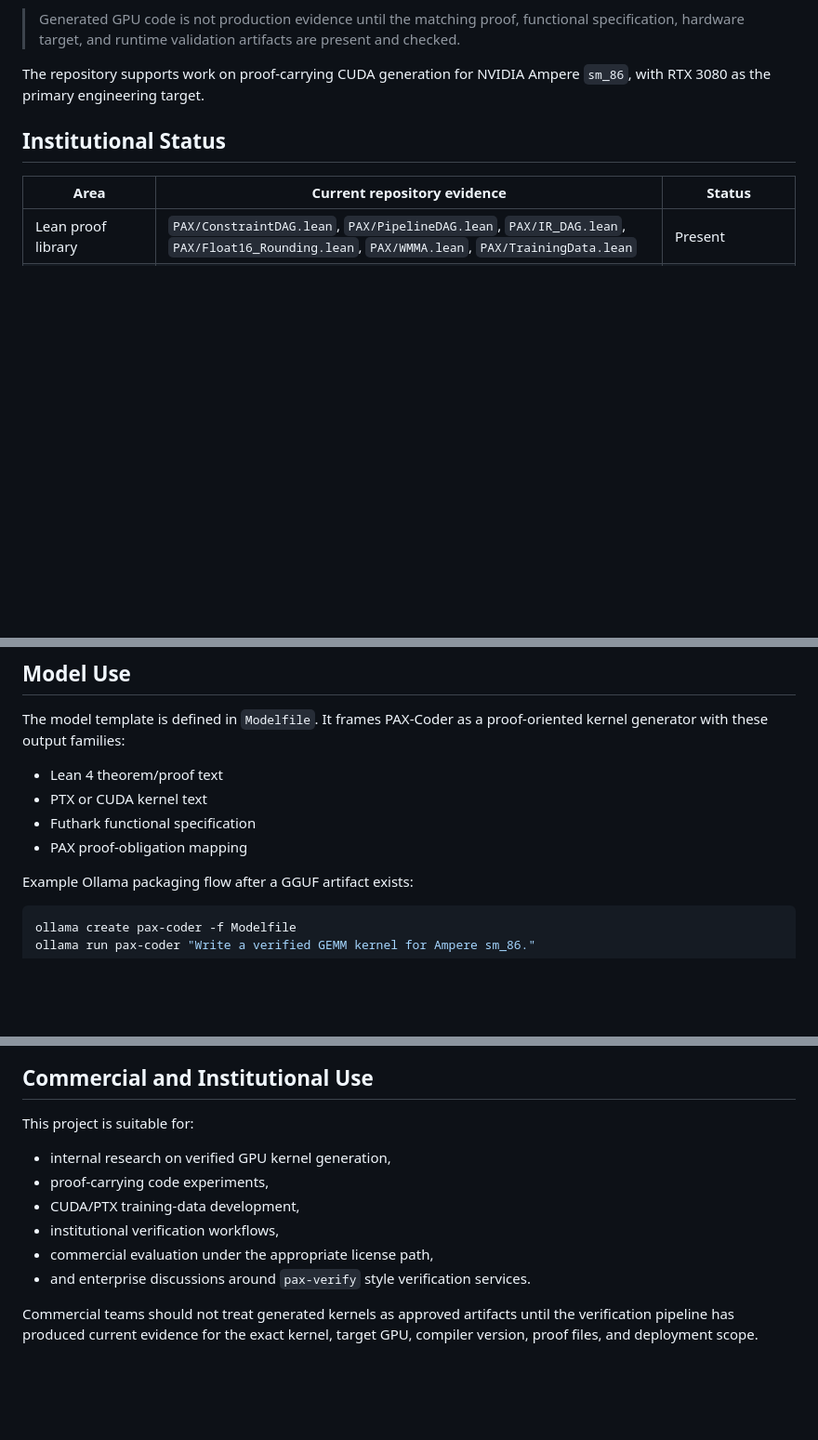
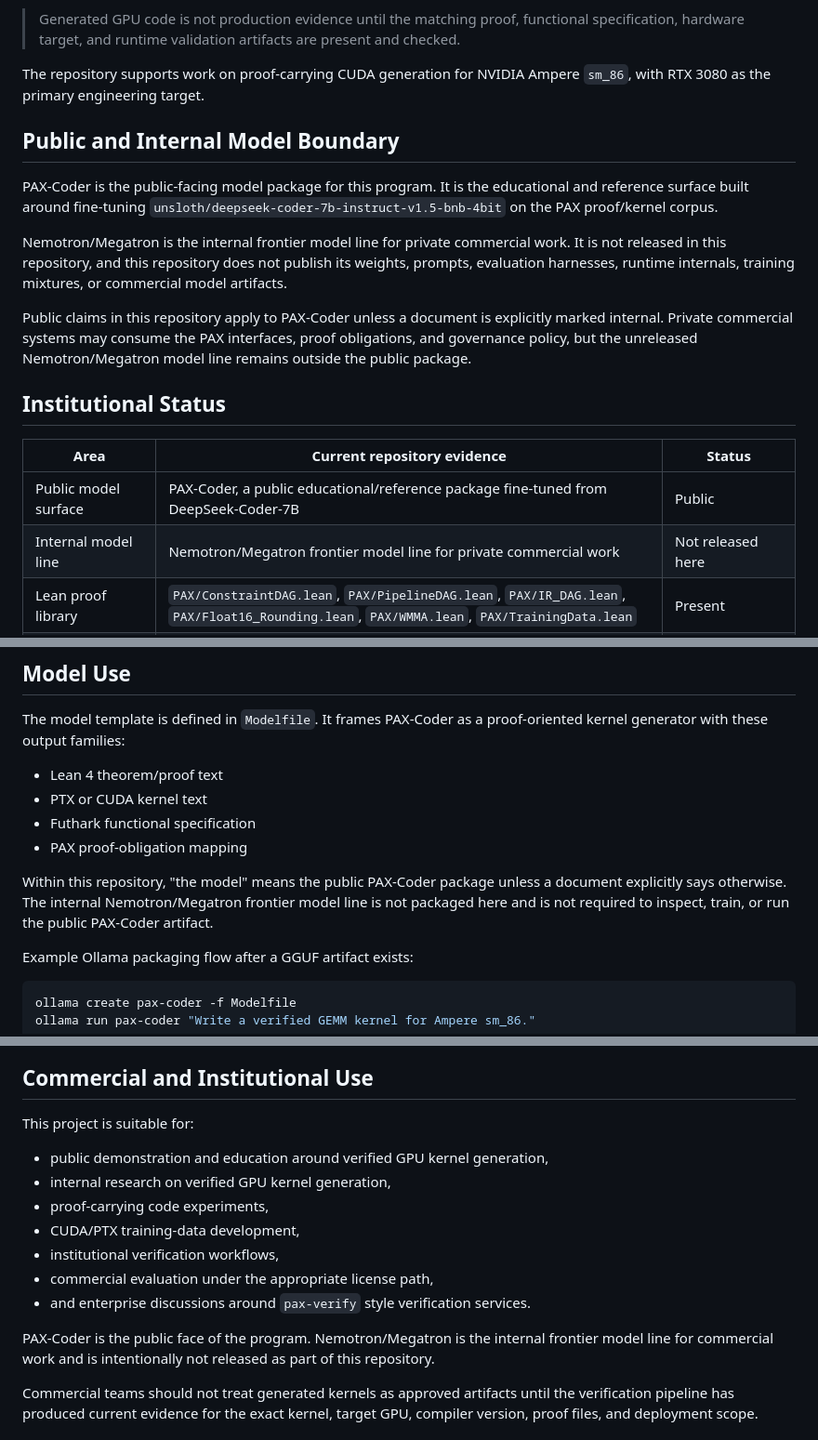
Before and after one commit to SNAPKITTYWEST/pax-coder, a Markdown page: README.md, 3 parts joined by grey strips. Shown at 93% size. Rendered like a GitHub page; blank space fills up the shorter version.

Commit message:
Clarify public and internal model boundary

````diff
--- a/README.md
+++ b/README.md
@@ -19,10 +19,29 @@ standard:
 The repository supports work on proof-carrying CUDA generation for NVIDIA
 Ampere `sm_86`, with RTX 3080 as the primary engineering target.
 
+## Public and Internal Model Boundary
+
+PAX-Coder is the public-facing model package for this program. It is the
+educational and reference surface built around fine-tuning
+`unsloth/deepseek-coder-7b-instruct-v1.5-bnb-4bit` on the PAX proof/kernel
+corpus.
+
+Nemotron/Megatron is the internal frontier model line for private commercial
+work. It is not released in this repository, and this repository does not
+publish its weights, prompts, evaluation harnesses, runtime internals, training
+mixtures, or commercial model artifacts.
+
+Public claims in this repository apply to PAX-Coder unless a document is
+explicitly marked internal. Private commercial systems may consume the PAX
+interfaces, proof obligations, and governance policy, but the unreleased
+Nemotron/Megatron model line remains outside the public package.
+
 ## Institutional Status
 
 | Area | Current repository evidence | Status |
 | --- | --- | --- |
+| Public model surface | PAX-Coder, a public educational/reference package fine-tuned from DeepSeek-Coder-7B | Public |
+| Internal model line | Nemotron/Megatron frontier model line for private commercial work | Not released here |
 | Lean proof library | `PAX/ConstraintDAG.lean`, `PAX/PipelineDAG.lean`, `PAX/IR_DAG.lean`, `PAX/Float16_Rounding.lean`, `PAX/WMMA.lean`, `PAX/TrainingData.lean` | Present |
 | CUDA kernel sources | `src/rtx_gemm_ptx.cu`, `src/rtx_gemm_pipeline.cu`, `src/rtx_gemm_epilogue.cu` | Present |
 | Futhark specification | `src/pax_kernel.fut` | Present |
@@ -325,6 +346,11 @@ proof-oriented kernel generator with these output families:
 - Futhark functional specification
 - PAX proof-obligation mapping
 
+Within this repository, "the model" means the public PAX-Coder package unless a
+document explicitly says otherwise. The internal Nemotron/Megatron frontier
+model line is not packaged here and is not required to inspect, train, or run
+the public PAX-Coder artifact.
+
 Example Ollama packaging flow after a GGUF artifact exists:
 
 ```bash
@@ -415,12 +441,17 @@ Institutional distinction:
 
 This project is suitable for:
 
+- public demonstration and education around verified GPU kernel generation,
 - internal research on verified GPU kernel generation,
 - proof-carrying code experiments,
 - CUDA/PTX training-data development,
 - institutional verification workflows,
 - commercial evaluation under the appropriate license path,
 - and enterprise discussions around `pax-verify` style verification services.
+
+PAX-Coder is the public face of the program. Nemotron/Megatron is the internal
+frontier model line for commercial work and is intentionally not released as
+part of this repository.
 
 Commercial teams should not treat generated kernels as approved artifacts until
 the verification pipeline has produced current evidence for the exact kernel,
````
Also changed, not shown: other parts of README.md (+4 -2 lines).
